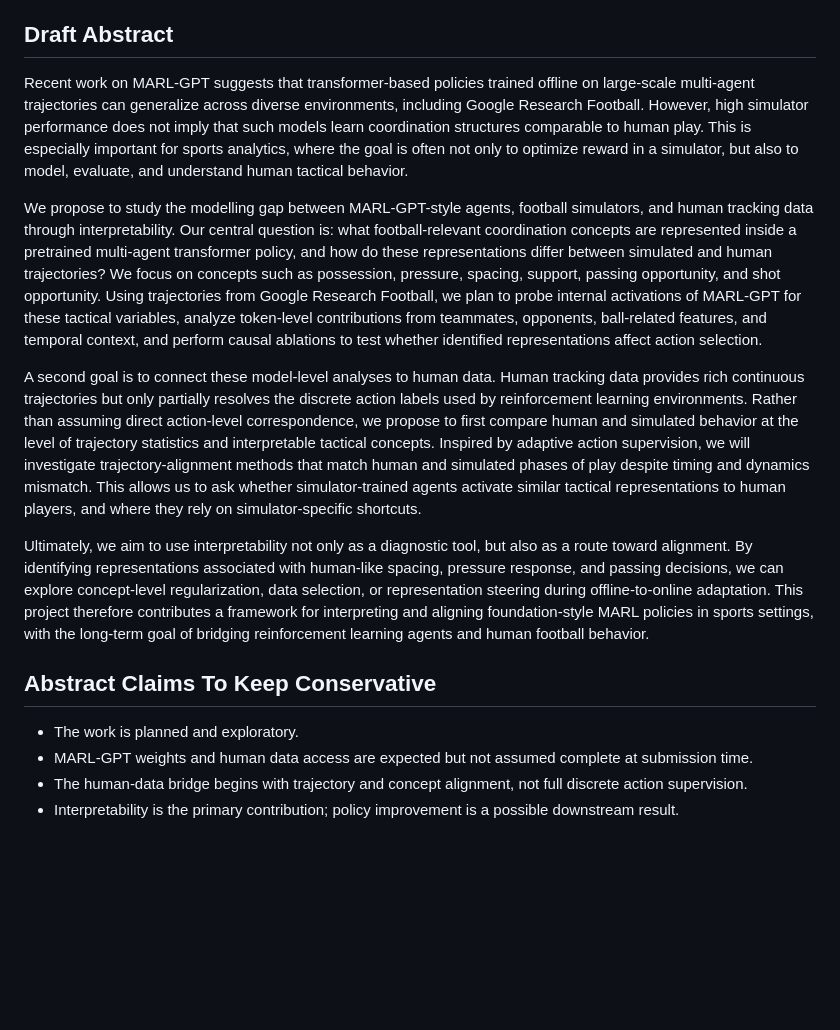
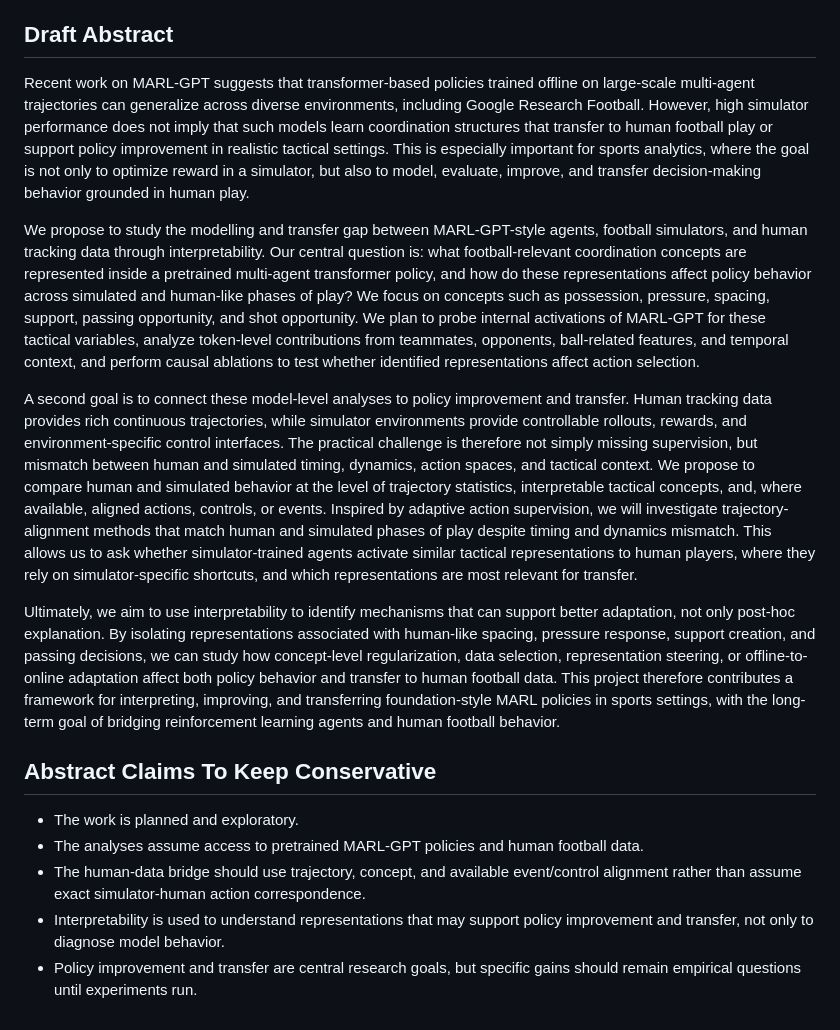
Before and after one commit to Xmaster6y/marl-gpt-interp, a Markdown page: docs/workshop-abstract.md, the part around the change. Rendered like a GitHub page; blank space fills up the shorter version.

Commit message:
better abstract

```diff
--- a/docs/workshop-abstract.md
+++ b/docs/workshop-abstract.md
@@ -20,17 +20,18 @@ Interpreting the Modelling Gap Between MARL Foundation Models and Human Football
 
 ## Draft Abstract
 
-Recent work on MARL-GPT suggests that transformer-based policies trained offline on large-scale multi-agent trajectories can generalize across diverse environments, including Google Research Football. However, high simulator performance does not imply that such models learn coordination structures comparable to human play. This is especially important for sports analytics, where the goal is often not only to optimize reward in a simulator, but also to model, evaluate, and understand human tactical behavior.
+Recent work on MARL-GPT suggests that transformer-based policies trained offline on large-scale multi-agent trajectories can generalize across diverse environments, including Google Research Football. However, high simulator performance does not imply that such models learn coordination structures that transfer to human football play or support policy improvement in realistic tactical settings. This is especially important for sports analytics, where the goal is not only to optimize reward in a simulator, but also to model, evaluate, improve, and transfer decision-making behavior grounded in human play.
 
-We propose to study the modelling gap between MARL-GPT-style agents, football simulators, and human tracking data through interpretability. Our central question is: what football-relevant coordination concepts are represented inside a pretrained multi-agent transformer policy, and how do these representations differ between simulated and human trajectories? We focus on concepts such as possession, pressure, spacing, support, passing opportunity, and shot opportunity. Using trajectories from Google Research Football, we plan to probe internal activations of MARL-GPT for these tactical variables, analyze token-level contributions from teammates, opponents, ball-related features, and temporal context, and perform causal ablations to test whether identified representations affect action selection.
+We propose to study the modelling and transfer gap between MARL-GPT-style agents, football simulators, and human tracking data through interpretability. Our central question is: what football-relevant coordination concepts are represented inside a pretrained multi-agent transformer policy, and how do these representations affect policy behavior across simulated and human-like phases of play? We focus on concepts such as possession, pressure, spacing, support, passing opportunity, and shot opportunity. We plan to probe internal activations of MARL-GPT for these tactical variables, analyze token-level contributions from teammates, opponents, ball-related features, and temporal context, and perform causal ablations to test whether identified representations affect action selection.
 
-A second goal is to connect these model-level analyses to human data. Human tracking data provides rich continuous trajectories but only partially resolves the discrete action labels used by reinforcement learning environments. Rather than assuming direct action-level correspondence, we propose to first compare human and simulated behavior at the level of trajectory statistics and interpretable tactical concepts. Inspired by adaptive action supervision, we will investigate trajectory-alignment methods that match human and simulated phases of play despite timing and dynamics mismatch. This allows us to ask whether simulator-trained agents activate similar tactical representations to human players, and where they rely on simulator-specific shortcuts.
+A second goal is to connect these model-level analyses to policy improvement and transfer. Human tracking data provides rich continuous trajectories, while simulator environments provide controllable rollouts, rewards, and environment-specific control interfaces. The practical challenge is therefore not simply missing supervision, but mismatch between human and simulated timing, dynamics, action spaces, and tactical context. We propose to compare human and simulated behavior at the level of trajectory statistics, interpretable tactical concepts, and, where available, aligned actions, controls, or events. Inspired by adaptive action supervision, we will investigate trajectory-alignment methods that match human and simulated phases of play despite timing and dynamics mismatch. This allows us to ask whether simulator-trained agents activate similar tactical representations to human players, where they rely on simulator-specific shortcuts, and which representations are most relevant for transfer.
 
-Ultimately, we aim to use interpretability not only as a diagnostic tool, but also as a route toward alignment. By identifying representations associated with human-like spacing, pressure response, and passing decisions, we can explore concept-level regularization, data selection, or representation steering during offline-to-online adaptation. This project therefore contributes a framework for interpreting and aligning foundation-style MARL policies in sports settings, with the long-term goal of bridging reinforcement learning agents and human football behavior.
+Ultimately, we aim to use interpretability to identify mechanisms that can support better adaptation, not only post-hoc explanation. By isolating representations associated with human-like spacing, pressure response, support creation, and passing decisions, we can study how concept-level regularization, data selection, representation steering, or offline-to-online adaptation affect both policy behavior and transfer to human football data. This project therefore contributes a framework for interpreting, improving, and transferring foundation-style MARL policies in sports settings, with the long-term goal of bridging reinforcement learning agents and human football behavior.
 
 ## Abstract Claims To Keep Conservative
 
 - The work is planned and exploratory.
-- MARL-GPT weights and human data access are expected but not assumed complete at submission time.
-- The human-data bridge begins with trajectory and concept alignment, not full discrete action supervision.
-- Interpretability is the primary contribution; policy improvement is a possible downstream result.
+- The analyses assume access to pretrained MARL-GPT policies and human football data.
+- The human-data bridge should use trajectory, concept, and available event/control alignment rather than assume exact simulator-human action correspondence.
+- Interpretability is used to understand representations that may support policy improvement and transfer, not only to diagnose model behavior.
+- Policy improvement and transfer are central research goals, but specific gains should remain empirical questions until experiments run.
```
